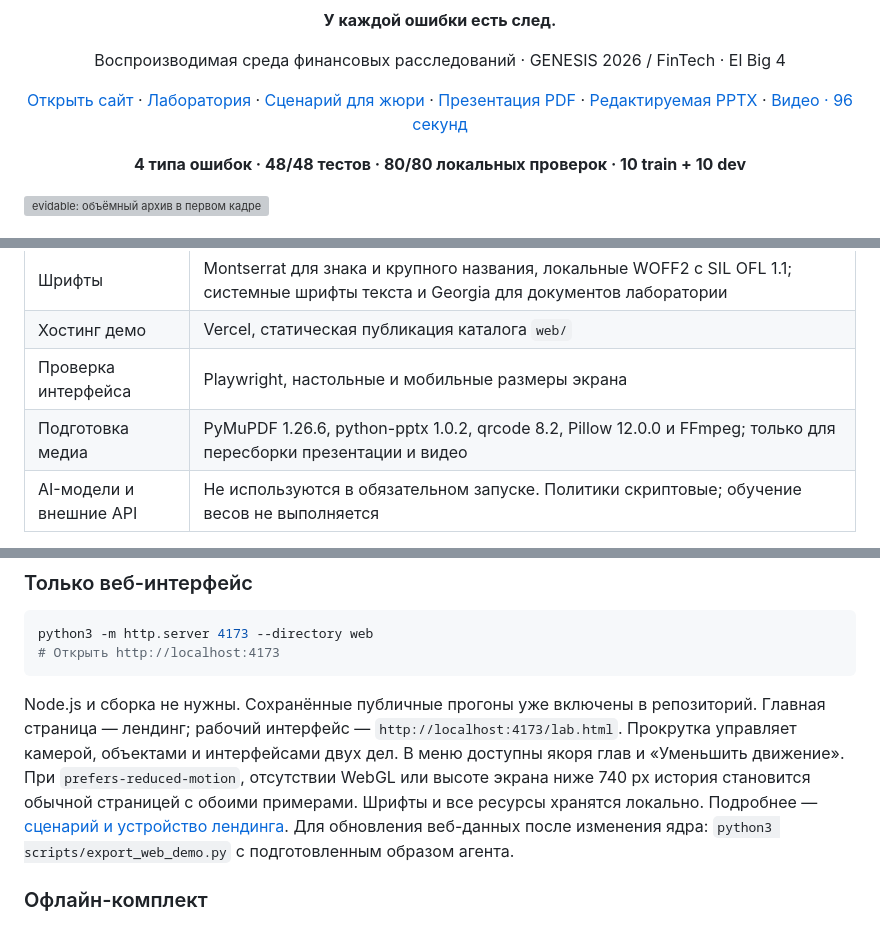
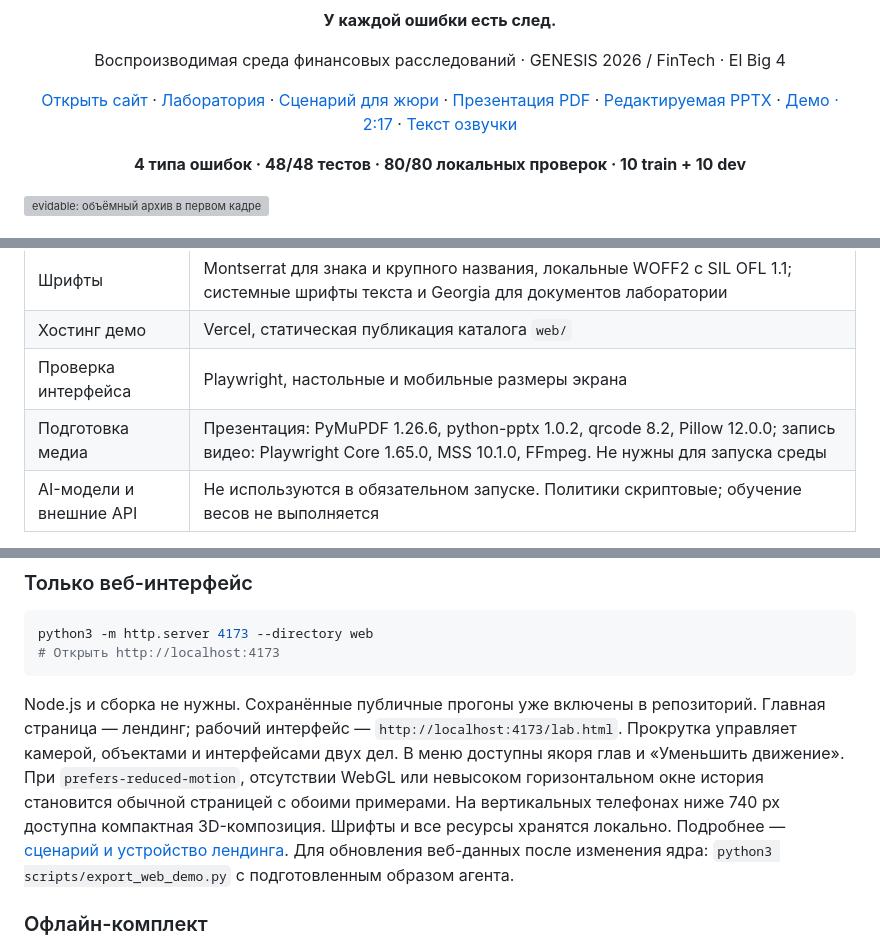
Before and after one commit to amurapan/genesis, a Markdown page: README.md, 3 parts joined by grey strips. Rendered like a GitHub page; grey boxes are pictures that could not be loaded.

Commit message:
record live demo

```diff
--- a/README.md
+++ b/README.md
@@ -9,7 +9,8 @@
     <a href="#как-проверить-решение">Сценарий для жюри</a> ·
     <a href="demo/presentation.pdf">Презентация PDF</a> ·
     <a href="demo/presentation.pptx">Редактируемая PPTX</a> ·
-    <a href="demo/demo.mp4">Видео · 96 секунд</a>
+    <a href="https://sled-genesis.vercel.app/assets/demo.mp4">Демо · 2:17</a> ·
+    <a href="demo/narration.md">Текст озвучки</a>
   </p>
   <p><strong>4 типа ошибок · 48/48 тестов · 80/80 локальных проверок · 10 train + 10 dev</strong></p>
 </div>
@@ -117,7 +118,7 @@ reward = clip(2 × F1 − 1 − 0.002 × inspection_steps, −1, 1)
 | Шрифты | Montserrat для знака и крупного названия, локальные WOFF2 с SIL OFL 1.1; системные шрифты текста и Georgia для документов лаборатории |
 | Хостинг демо | Vercel, статическая публикация каталога `web/` |
 | Проверка интерфейса | Playwright, настольные и мобильные размеры экрана |
-| Подготовка медиа | PyMuPDF 1.26.6, python-pptx 1.0.2, qrcode 8.2, Pillow 12.0.0 и FFmpeg; только для пересборки презентации и видео |
+| Подготовка медиа | Презентация: PyMuPDF 1.26.6, python-pptx 1.0.2, qrcode 8.2, Pillow 12.0.0; запись видео: Playwright Core 1.65.0, MSS 10.1.0, FFmpeg. Не нужны для запуска среды |
 | AI-модели и внешние API | Не используются в обязательном запуске. Политики скриптовые; обучение весов не выполняется |
 
 Для работы среды не нужны API-ключи, платные сервисы или GPU.
@@ -222,8 +223,9 @@ Node.js и сборка не нужны. Сохранённые публичны
 Главная страница — лендинг; рабочий интерфейс — `http://localhost:4173/lab.html`.
 Прокрутка управляет камерой, объектами и интерфейсами двух дел.
 В меню доступны якоря глав и «Уменьшить движение». При `prefers-reduced-motion`,
-отсутствии WebGL или высоте экрана ниже 740 px история становится обычной
-страницей с обоими примерами. Шрифты и все ресурсы хранятся локально.
+отсутствии WebGL или невысоком горизонтальном окне история становится обычной
+страницей с обоими примерами. На вертикальных телефонах ниже 740 px доступна
+компактная 3D-композиция. Шрифты и все ресурсы хранятся локально.
 Подробнее — [сценарий и устройство лендинга](docs/landing-direction.md).
 Для обновления веб-данных после изменения ядра: `python3 scripts/export_web_demo.py`
 с подготовленным образом агента.
```
Also changed, not shown: demo/narration.md (added, +32 -0 lines), docs/submission.md (+61 -17 lines), web/assets/video-poster.png, 16 other files.
